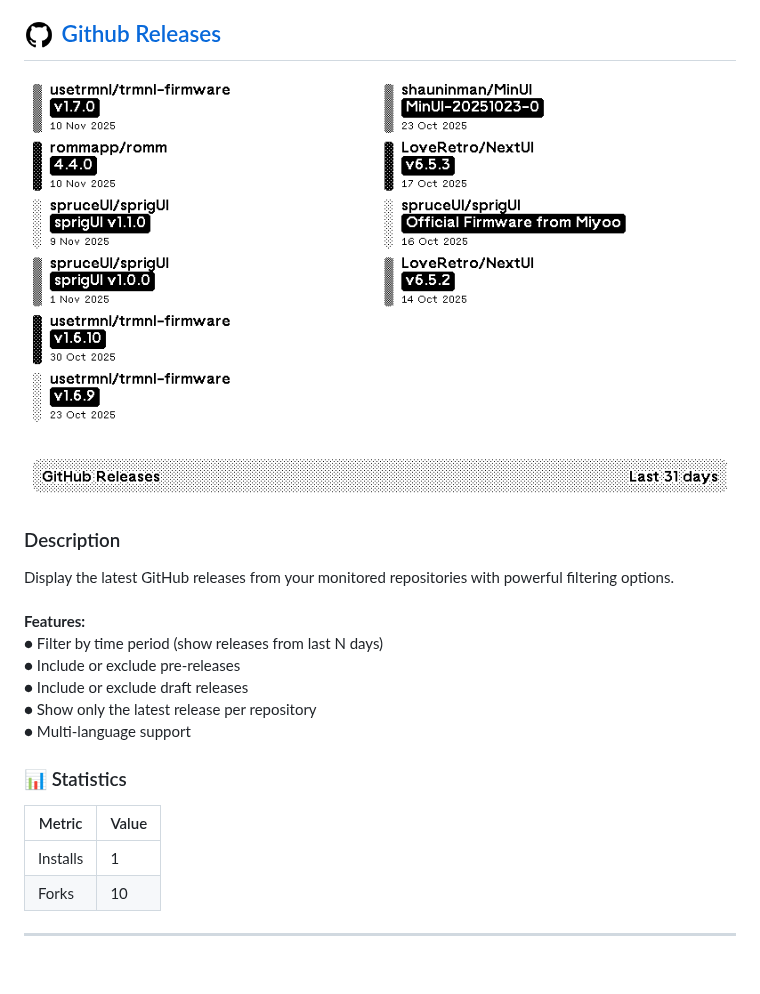
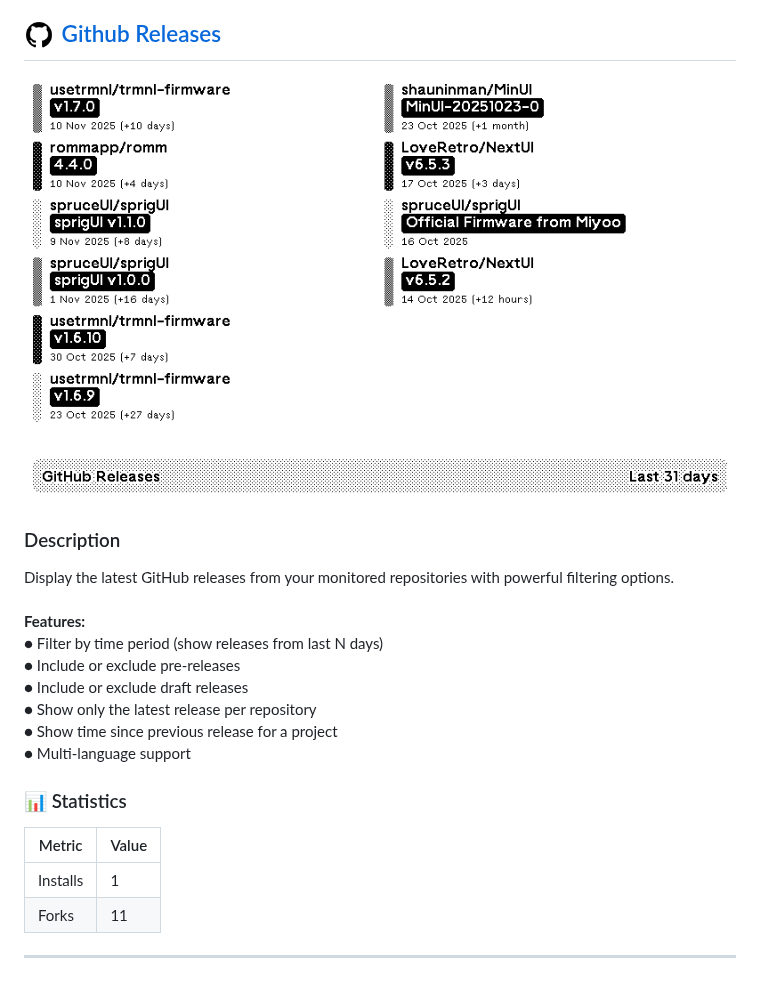
Before and after one commit to ExcuseMi/trmnl-github-releases-plugin, a Markdown page: README.md, the part around one of its changes. GitHub-like rendering; pictures changed too: assets/plugin-images/176802_screenshot.png.

Commit message:
📊 Update plugin statistics in README

```diff
--- a/README.md
+++ b/README.md
@@ -14,14 +14,14 @@ You can also report any issues with the plugin here.
 ![Github Releases screenshot](assets/plugin-images/176802_screenshot.png)
 
 ### Description
-Display the latest GitHub releases from your monitored repositories with powerful filtering options.<br /><br /> <strong>Features:</strong><br /> ● Filter by time period (show releases from last N days)<br /> ● Include or exclude pre-releases<br /> ● Include or exclude draft releases<br /> ● Show only the latest release per repository<br /> ● Multi-language support
+Display the latest GitHub releases from your monitored repositories with powerful filtering options.<br /><br /> <strong>Features:</strong><br /> ● Filter by time period (show releases from last N days)<br /> ● Include or exclude pre-releases<br /> ● Include or exclude draft releases<br /> ● Show only the latest release per repository<br /> ● Show time since previous release for a project<br /> ● Multi-language support
 
 ### 📊 Statistics
 
 | Metric | Value |
 |--------|-------|
 | Installs | 1 |
-| Forks | 10 |
+| Forks | 11 |
 
 ---
 
```
Also changed, not shown: other parts of README.md (+1 -1 lines).
